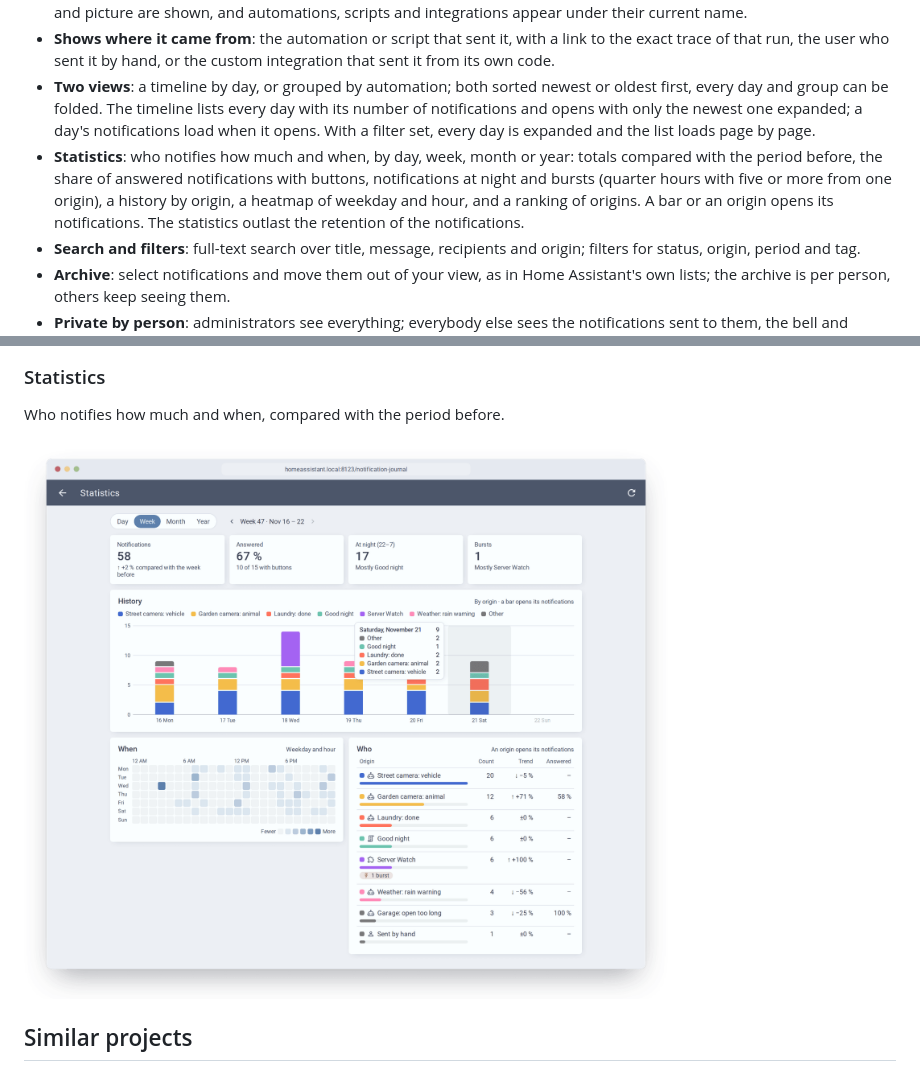
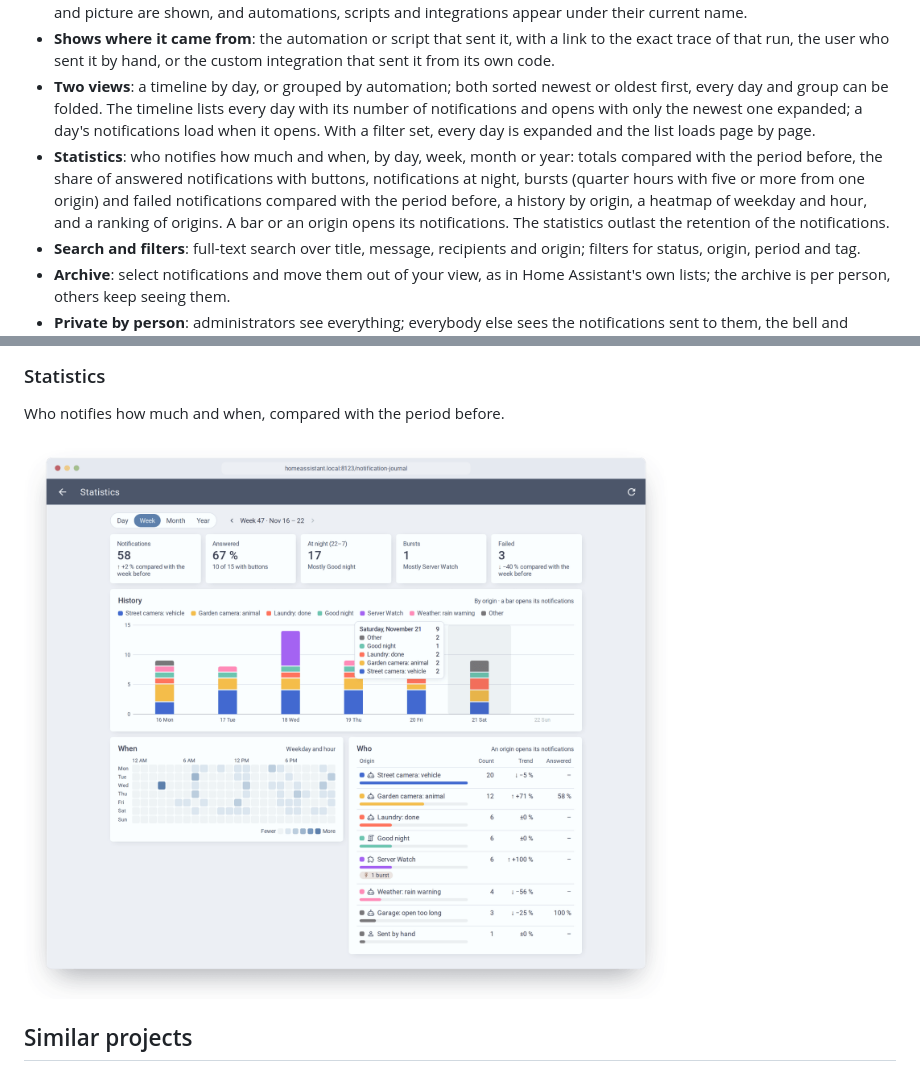
Before and after one commit to kimpenhaus/ha-notification-journal, a Markdown page: README.md, 2 parts joined by grey strips. Rendered like a GitHub page; pictures changed too: docs/screenshots/statistics-nordic-light.png.

```diff
--- a/README.md
+++ b/README.md
@@ -22,7 +22,7 @@ Home Assistant forgets a notification the moment it is sent. Notification Journa
 - **Shows who it reached**: notify groups are resolved into the people and devices behind them; a person's current name and picture are shown, and automations, scripts and integrations appear under their current name.
 - **Shows where it came from**: the automation or script that sent it, with a link to the exact trace of that run, the user who sent it by hand, or the custom integration that sent it from its own code.
 - **Two views**: a timeline by day, or grouped by automation; both sorted newest or oldest first, every day and group can be folded. The timeline lists every day with its number of notifications and opens with only the newest one expanded; a day's notifications load when it opens. With a filter set, every day is expanded and the list loads page by page.
-- **Statistics**: who notifies how much and when, by day, week, month or year: totals compared with the period before, the share of answered notifications with buttons, notifications at night and bursts (quarter hours with five or more from one origin), a history by origin, a heatmap of weekday and hour, and a ranking of origins. A bar or an origin opens its notifications. The statistics outlast the retention of the notifications.
+- **Statistics**: who notifies how much and when, by day, week, month or year: totals compared with the period before, the share of answered notifications with buttons, notifications at night, bursts (quarter hours with five or more from one origin) and failed notifications compared with the period before, a history by origin, a heatmap of weekday and hour, and a ranking of origins. A bar or an origin opens its notifications. The statistics outlast the retention of the notifications.
 - **Search and filters**: full-text search over title, message, recipients and origin; filters for status, origin, period and tag.
 - **Archive**: select notifications and move them out of your view, as in Home Assistant's own lists; the archive is per person, others keep seeing them.
 - **Private by person**: administrators see everything; everybody else sees the notifications sent to them, the bell and spoken announcements. Telegram chats belong to no Home Assistant user, so only administrators see those.
```
Also changed, not shown: docs/DEVELOPMENT.md (+3 -3 lines), docs/screenshots/statistics-nordic-dark.png, 8 other files.
